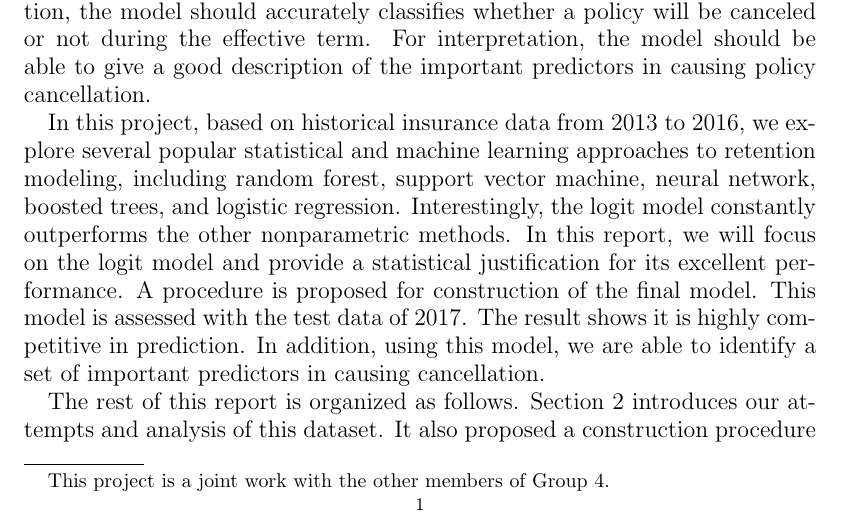
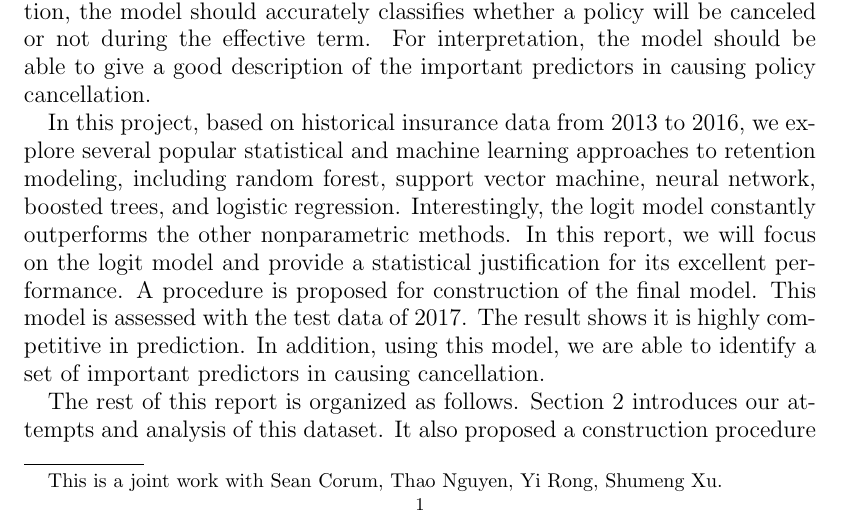
Before and after one commit to chunlinli/travelers, a LaTeX paper (report.tex): part of page 1 of 7, cut so that both start at the same text. Compiled offline with pdfLaTeX.

Commit message:
initial commit

```diff
--- a/report.tex
+++ b/report.tex
@@ -146,7 +146,7 @@
 %\curraddr{Department of Statistics, Purdue University, West Lafayette, IN, USA}
 %\email{c.l.li@outlook.com}
 %    \thanks will become a 1st page footnote.
-\thanks{This project is a joint work with the other members of Group 4.}
+\thanks{This is a joint work with Sean Corum, Thao Nguyen, Yi Rong, Shumeng Xu.}
 %    General info
 %\subjclass[2000]{Primary 54C40, 14E20; Secondary 46E25, 20C20}
 \date{}
```
Also changed, not shown: report.pdf.
